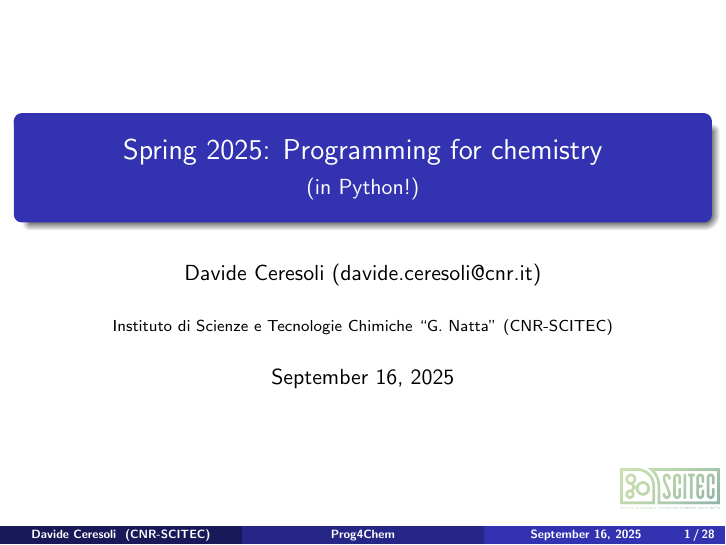
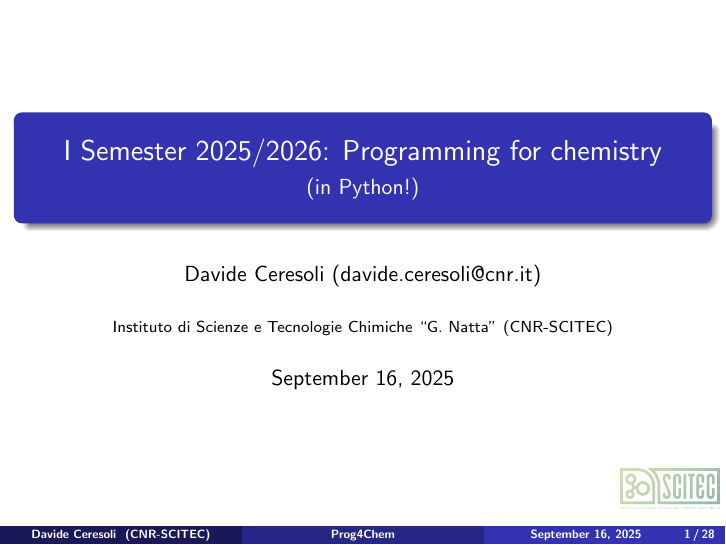
Before and after one commit to dceresoli/2025-Programming, LaTeX slides (lec01-intro-to-python/lec01-slides.tex): page 1 of 28. Compiled offline with pdfLaTeX.

Commit message:
Updated year and period

```diff
--- a/lec01-intro-to-python/lec01-slides.tex
+++ b/lec01-intro-to-python/lec01-slides.tex
@@ -17,7 +17,7 @@
 
 
 %%%%%%%%%%%%%%%%%%%%%%%%%%%%%%%%%%%%%%%%%%%%%%%%%%%%%%%%%%%%%%%%%%%%%%%
-\title[Prog4Chem]{Spring 2025: Programming for chemistry}
+\title[Prog4Chem]{I Semester 2025/2026: Programming for chemistry}
 \subtitle{(in Python!)}
 \author[Davide Ceresoli]{Davide Ceresoli (davide.ceresoli@cnr.it)}
 \date{\today}
```
Also changed, not shown: lec01-intro-to-python/lec01-slides.pdf.
